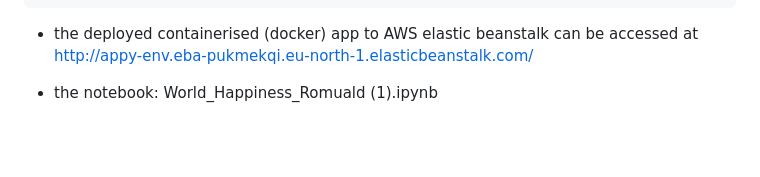
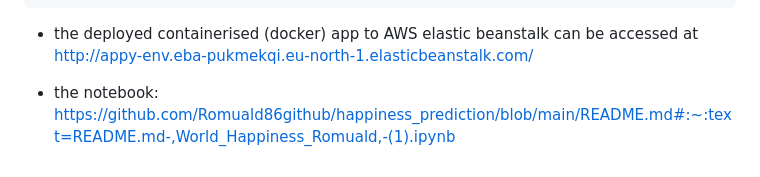
Before and after one commit to Romuald86github/happiness_prediction, a Markdown page: README.md, the part around the change. GitHub-like rendering; blank space fills up the shorter version.

```diff
--- a/README.md
+++ b/README.md
@@ -169,4 +169,4 @@ docker run -p 5000:5000 happy
 
 
 
-- the notebook: World_Happiness_Romuald (1).ipynb
+- the notebook:    https://github.com/Romuald86github/happiness_prediction/blob/main/README.md#:~:text=README.md-,World_Happiness_Romuald,-(1).ipynb
```
